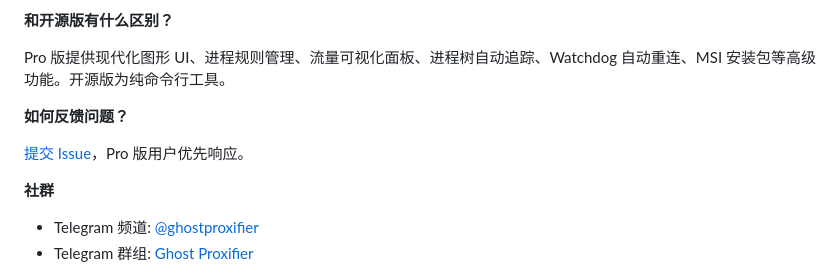
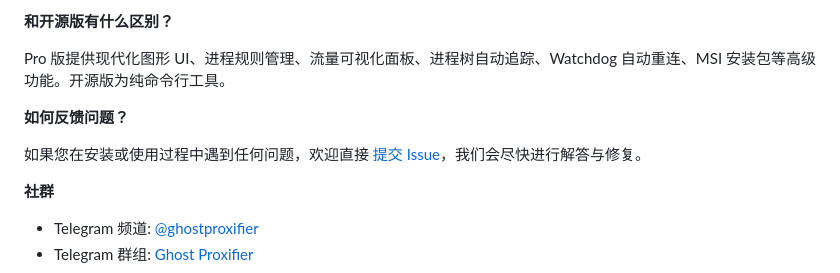
Before and after one commit to liliBestCoder/ghost-proxifier-pro, a Markdown page: README.md, the part around the change. GitHub-like rendering.

```diff
--- a/README.md
+++ b/README.md
@@ -233,7 +233,7 @@ Pro 版提供现代化图形 UI、进程规则管理、流量可视化面板、
 
 **如何反馈问题？**
 
-[提交 Issue](https://github.com/liliBestCoder/ghost-proxifier-pro/issues)，Pro 版用户优先响应。
+如果您在安装或使用过程中遇到任何问题，欢迎直接 [提交 Issue](https://github.com/liliBestCoder/ghost-proxifier-pro/issues)，我们会尽快进行解答与修复。
 
 **社群**
 
```
Also changed, not shown: README-EN.md (+1 -1 lines).
